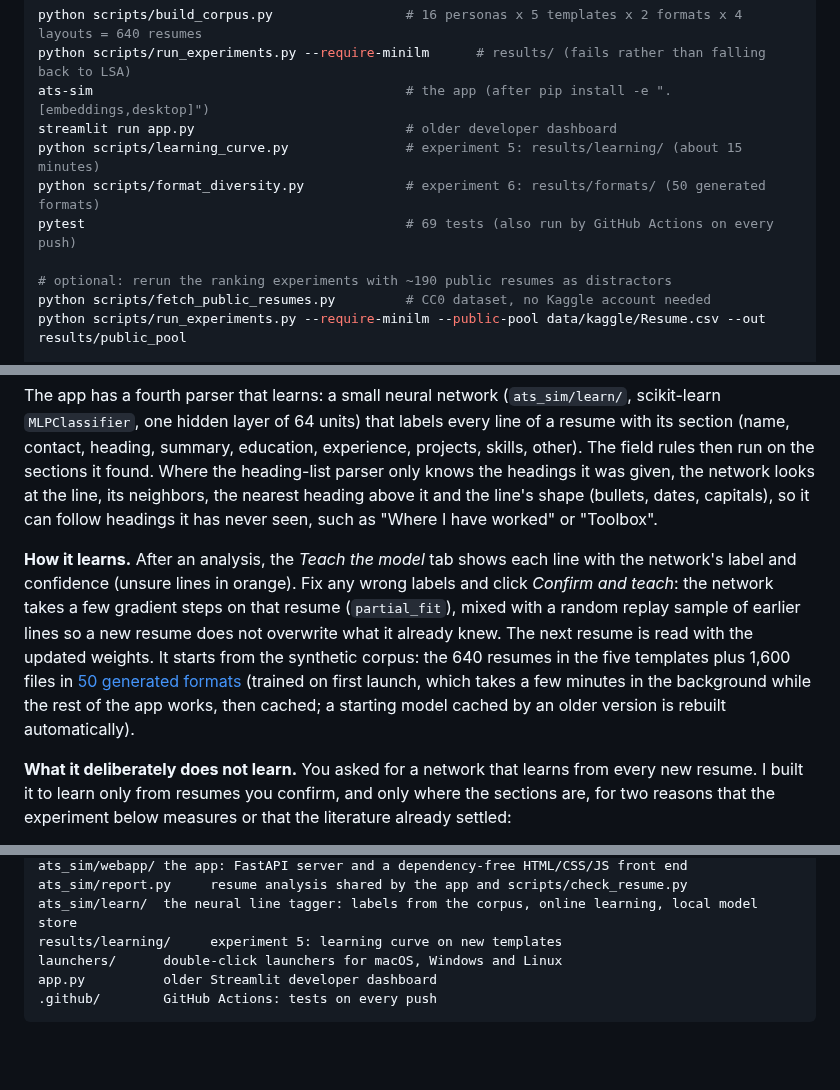
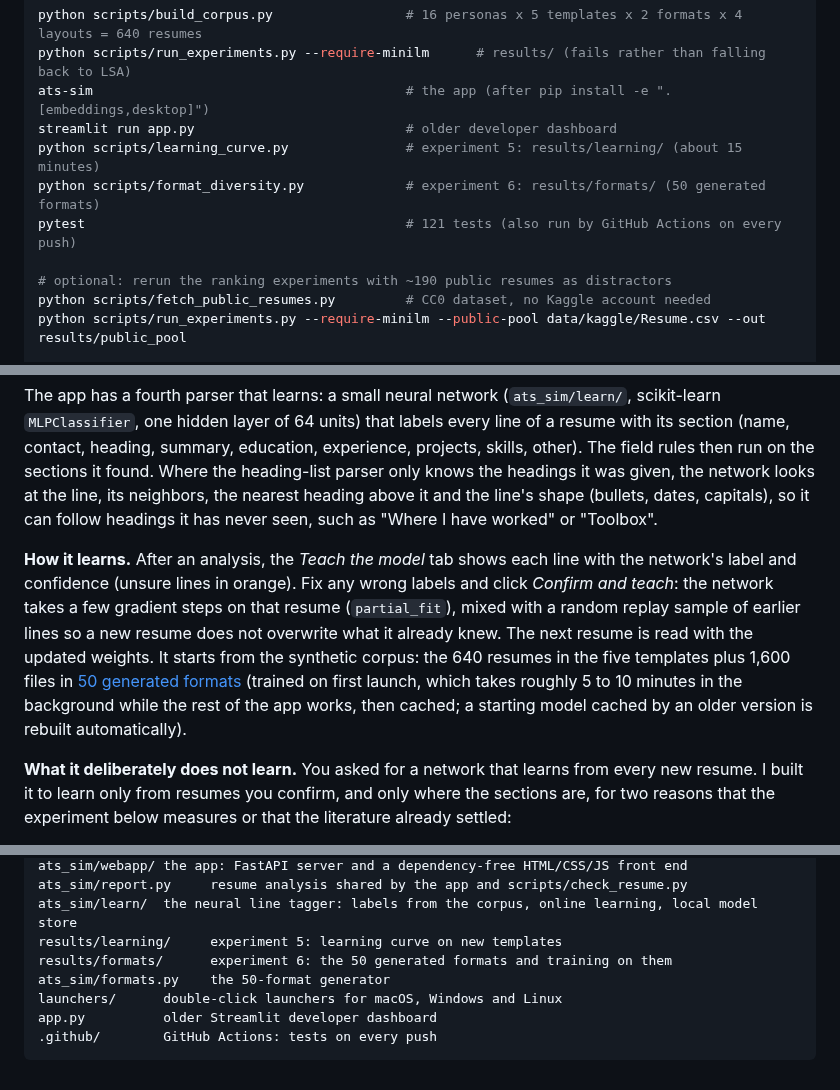
Before and after one commit to shreyosecret/ATSResumeFilter, a Markdown page: README.md, 3 parts joined by grey strips. GitHub-like rendering; blank space fills up the shorter version.

```diff
--- a/README.md
+++ b/README.md
@@ -62,7 +62,7 @@ ats-sim                                        # the app (after pip install -e "
 streamlit run app.py                           # older developer dashboard
 python scripts/learning_curve.py               # experiment 5: results/learning/ (about 15 minutes)
 python scripts/format_diversity.py             # experiment 6: results/formats/ (50 generated formats)
-pytest                                         # 69 tests (also run by GitHub Actions on every push)
+pytest                                         # 121 tests (also run by GitHub Actions on every push)
 
 # optional: rerun the ranking experiments with ~190 public resumes as distractors
 python scripts/fetch_public_resumes.py         # CC0 dataset, no Kaggle account needed
@@ -275,7 +275,7 @@ A big taxonomy halves the synonym penalty (it maps "finite element analysis" to
 
 The app has a fourth parser that learns: a small neural network (`ats_sim/learn/`, scikit-learn `MLPClassifier`, one hidden layer of 64 units) that labels every line of a resume with its section (name, contact, heading, summary, education, experience, projects, skills, other). The field rules then run on the sections it found. Where the heading-list parser only knows the headings it was given, the network looks at the line, its neighbors, the nearest heading above it and the line's shape (bullets, dates, capitals), so it can follow headings it has never seen, such as "Where I have worked" or "Toolbox".
 
-**How it learns.** After an analysis, the *Teach the model* tab shows each line with the network's label and confidence (unsure lines in orange). Fix any wrong labels and click *Confirm and teach*: the network takes a few gradient steps on that resume (`partial_fit`), mixed with a random replay sample of earlier lines so a new resume does not overwrite what it already knew. The next resume is read with the updated weights. It starts from the synthetic corpus: the 640 resumes in the five templates plus 1,600 files in [50 generated formats](#6-fifty-generated-formats) (trained on first launch, which takes a few minutes in the background while the rest of the app works, then cached; a starting model cached by an older version is rebuilt automatically).
+**How it learns.** After an analysis, the *Teach the model* tab shows each line with the network's label and confidence (unsure lines in orange). Fix any wrong labels and click *Confirm and teach*: the network takes a few gradient steps on that resume (`partial_fit`), mixed with a random replay sample of earlier lines so a new resume does not overwrite what it already knew. The next resume is read with the updated weights. It starts from the synthetic corpus: the 640 resumes in the five templates plus 1,600 files in [50 generated formats](#6-fifty-generated-formats) (trained on first launch, which takes roughly 5 to 10 minutes in the background while the rest of the app works, then cached; a starting model cached by an older version is rebuilt automatically).
 
 **What it deliberately does not learn.** You asked for a network that learns from every new resume. I built it to learn only from resumes you confirm, and only where the sections are, for two reasons that the experiment below measures or that the literature already settled:
 
@@ -353,6 +385,8 @@ ats_sim/webapp/ the app: FastAPI server and a dependency-free HTML/CSS/JS front
 ats_sim/report.py     resume analysis shared by the app and scripts/check_resume.py
 ats_sim/learn/  the neural line tagger: labels from the corpus, online learning, local model store
 results/learning/     experiment 5: learning curve on new templates
+results/formats/      experiment 6: the 50 generated formats and training on them
+ats_sim/formats.py    the 50-format generator
 launchers/      double-click launchers for macOS, Windows and Linux
 app.py          older Streamlit developer dashboard
 .github/        GitHub Actions: tests on every push
```
Also changed, not shown: other parts of README.md (+32 -0 lines), results/formats/format_diversity.png (added), 2 other files.
